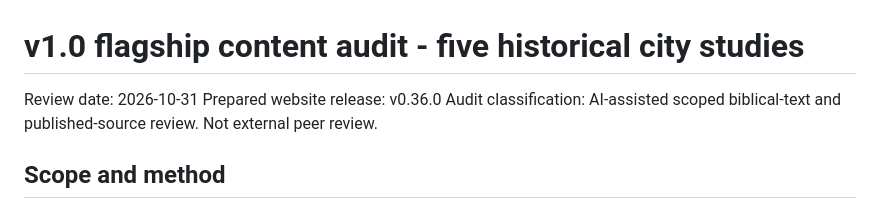
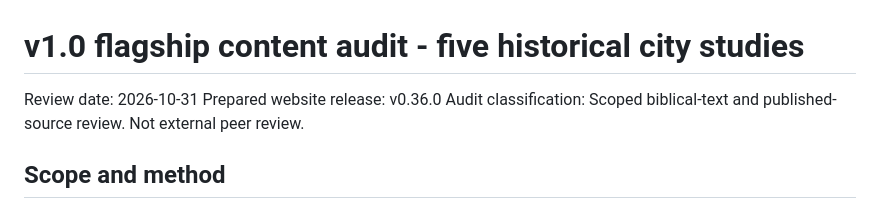
Before and after one commit to andrewzaia/Scripture-Trails, a Markdown page: sources/editorial/v1-flagship-city-audit-v0.36.0.md, the part around the change. Drawn GitHub-style.

Commit message:
docs: align source review language with project-owner acceptance and scope limits

```diff
--- a/sources/editorial/v1-flagship-city-audit-v0.36.0.md
+++ b/sources/editorial/v1-flagship-city-audit-v0.36.0.md
@@ -2,7 +2,7 @@
 
 Review date: 2026-10-31
 Prepared website release: v0.36.0
-Audit classification: AI-assisted scoped biblical-text and published-source review. Not external peer review.
+Audit classification: Scoped biblical-text and published-source review. Not external peer review.
 
 ## Scope and method
 
```
